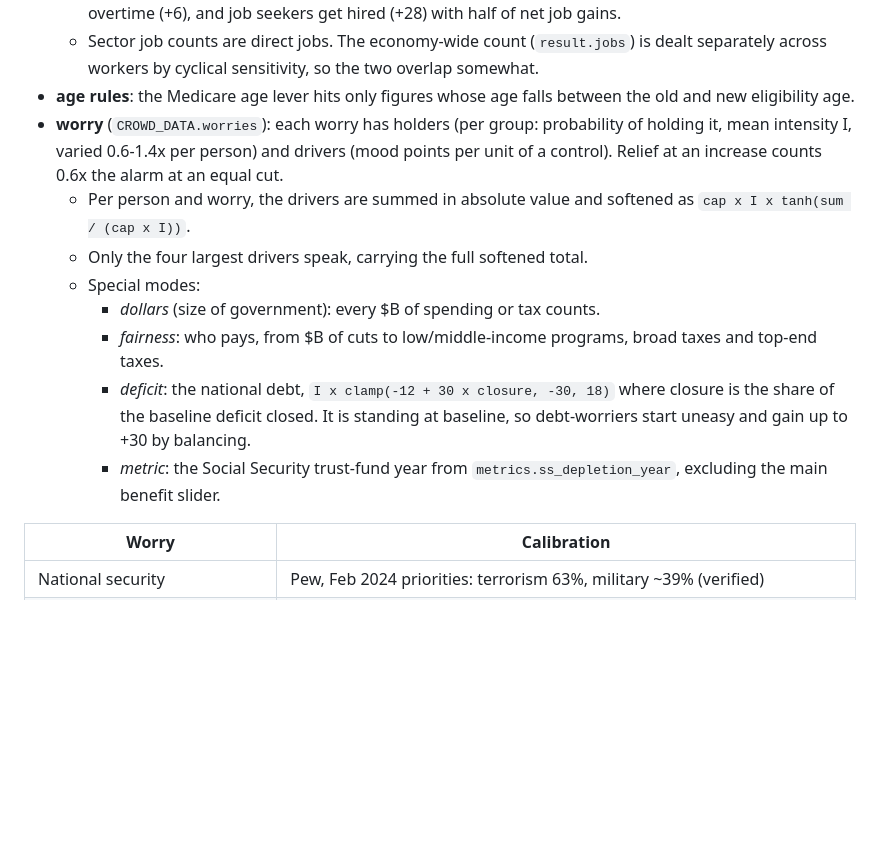
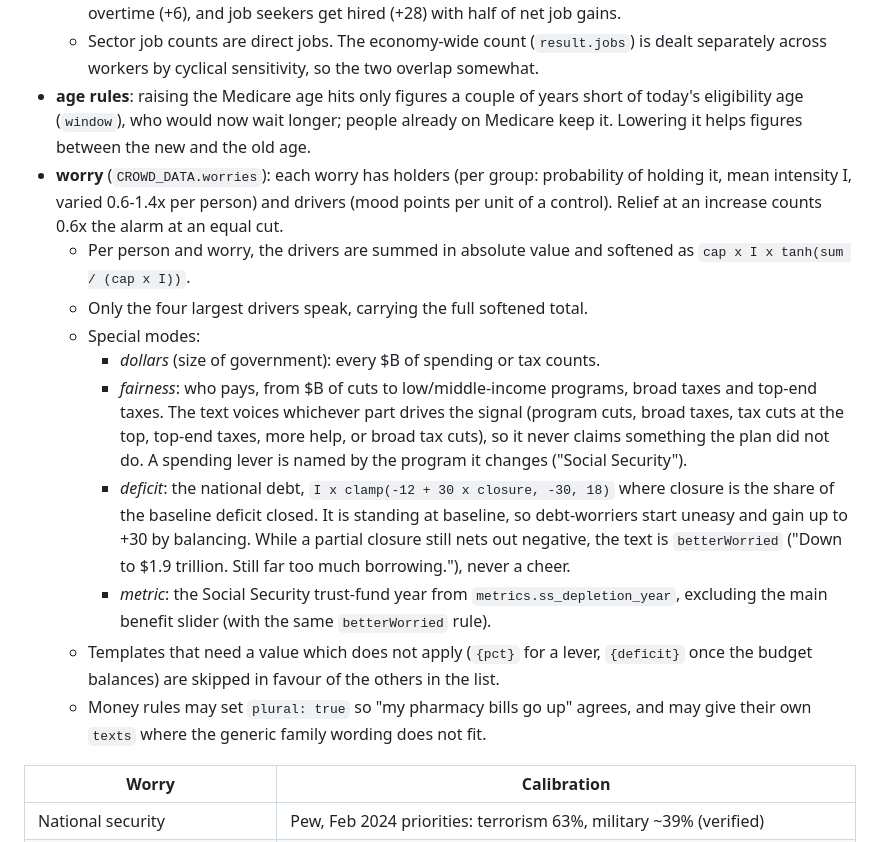
Before and after one commit to payneba/budge-it, a Markdown page: games/crowd/README.md, the part around the change. GitHub-like rendering; blank space fills up the shorter version.

Commit message:
Apply pre-publication content audit: names, grammar, template slips, facts, sources
Co-Authored-By: Claude Fable 5.2 <noreply@anthropic.com>

```diff
--- a/games/crowd/README.md
+++ b/games/crowd/README.md
@@ -230,8 +230,9 @@ to that control and (b) someone whose mood rises and someone whose mood falls.
     gains.
   - Sector job counts are direct jobs. The economy-wide count (`result.jobs`) is dealt
     separately across workers by cyclical sensitivity, so the two overlap somewhat.
-- **age rules**: the Medicare age lever hits only figures whose age falls between the
-  old and new eligibility age.
+- **age rules**: raising the Medicare age hits only figures a couple of years short of
+  today's eligibility age (`window`), who would now wait longer; people already on
+  Medicare keep it. Lowering it helps figures between the new and the old age.
 - **worry** (`CROWD_DATA.worries`): each worry has holders (per group: probability of
   holding it, mean intensity I, varied 0.6-1.4x per person) and drivers (mood points
   per unit of a control). Relief at an increase counts 0.6x the alarm at an equal cut.
@@ -241,12 +242,22 @@ to that control and (b) someone whose mood rises and someone whose mood falls.
   - Special modes:
     - *dollars* (size of government): every $B of spending or tax counts.
     - *fairness*: who pays, from $B of cuts to low/middle-income programs, broad
-      taxes and top-end taxes.
+      taxes and top-end taxes. The text voices whichever part drives the signal
+      (program cuts, broad taxes, tax cuts at the top, top-end taxes, more help, or
+      broad tax cuts), so it never claims something the plan did not do. A spending
+      lever is named by the program it changes ("Social Security").
     - *deficit*: the national debt, `I x clamp(-12 + 30 x closure, -30, 18)` where
       closure is the share of the baseline deficit closed. It is standing at
-      baseline, so debt-worriers start uneasy and gain up to +30 by balancing.
+      baseline, so debt-worriers start uneasy and gain up to +30 by balancing. While a
+      partial closure still nets out negative, the text is `betterWorried` ("Down to
+      $1.9 trillion. Still far too much borrowing."), never a cheer.
     - *metric*: the Social Security trust-fund year from
-      `metrics.ss_depletion_year`, excluding the main benefit slider.
+      `metrics.ss_depletion_year`, excluding the main benefit slider (with the same
+      `betterWorried` rule).
+  - Templates that need a value which does not apply (`{pct}` for a lever, `{deficit}`
+    once the budget balances) are skipped in favour of the others in the list.
+  - Money rules may set `plural: true` so "my pharmacy bills go up" agrees, and may
+    give their own `texts` where the generic family wording does not fit.
 
 | Worry | Calibration |
 |-------|-------------|
```
Also changed, not shown: CLAUDE.md (+1 -1 lines), README.md (+2 -1 lines), docs/ledger.jpg, 12 other files.
